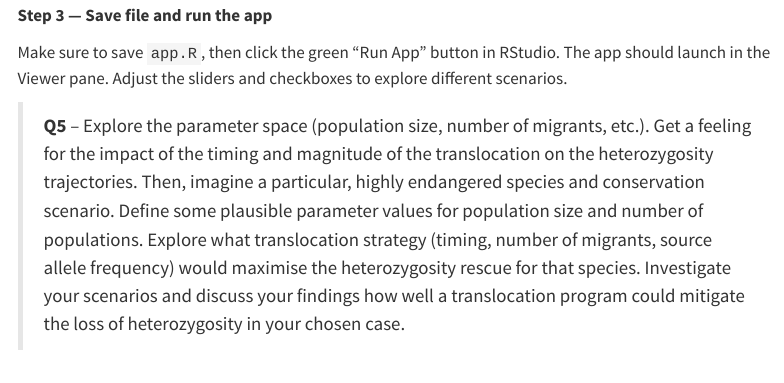
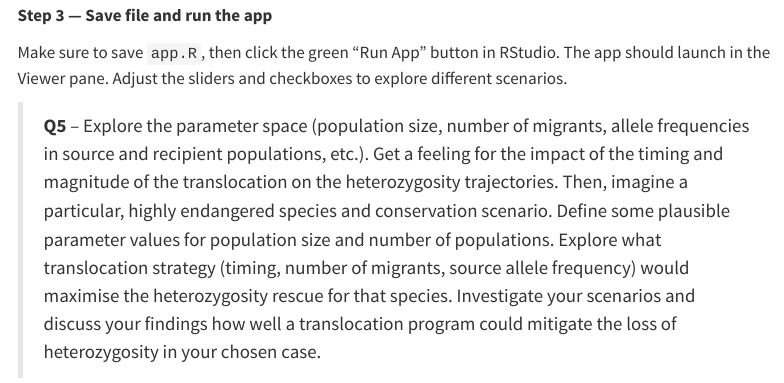
Before and after one commit to crolllab/teaching, a Quarto document (Ecological_Genomics/Tutorial_1_Translocation.qmd): the page in a window 1100 px wide, from 17560 px down. Rendered offline with R 4.5, knitr and Pandoc in place of Quarto, with nearby package versions; some code elsewhere in the file could not run offline; menus at the side of the page are left out; long lines of code are wrapped.

Commit message:
Q5 adjustments

```diff
--- a/Ecological_Genomics/Tutorial_1_Translocation.qmd
+++ b/Ecological_Genomics/Tutorial_1_Translocation.qmd
@@ -727,4 +727,4 @@ shinyApp(ui = ui, server = server)
 
 Make sure to save `app.R`, then click the green "Run App" button in RStudio. The app should launch in the Viewer pane. Adjust the sliders and checkboxes to explore different scenarios.
 
-> **Q5** – Explore the parameter space (population size, number of migrants, etc.). Get a feeling for the impact of the timing and magnitude of the translocation on the heterozygosity trajectories. Then, imagine a particular, highly endangered species and conservation scenario. Define some plausible parameter values for population size and number of populations. Explore what translocation strategy (timing, number of migrants, source allele frequency) would maximise the heterozygosity rescue for that species. Investigate your scenarios and discuss your findings how well a translocation program could mitigate the loss of heterozygosity in your chosen case.
+> **Q5** – Explore the parameter space (population size, number of migrants, allele frequencies in source and recipient populations, etc.). Get a feeling for the impact of the timing and magnitude of the translocation on the heterozygosity trajectories. Then, imagine a particular, highly endangered species and conservation scenario. Define some plausible parameter values for population size and number of populations. Explore what translocation strategy (timing, number of migrants, source allele frequency) would maximise the heterozygosity rescue for that species. Investigate your scenarios and discuss your findings how well a translocation program could mitigate the loss of heterozygosity in your chosen case.
```
